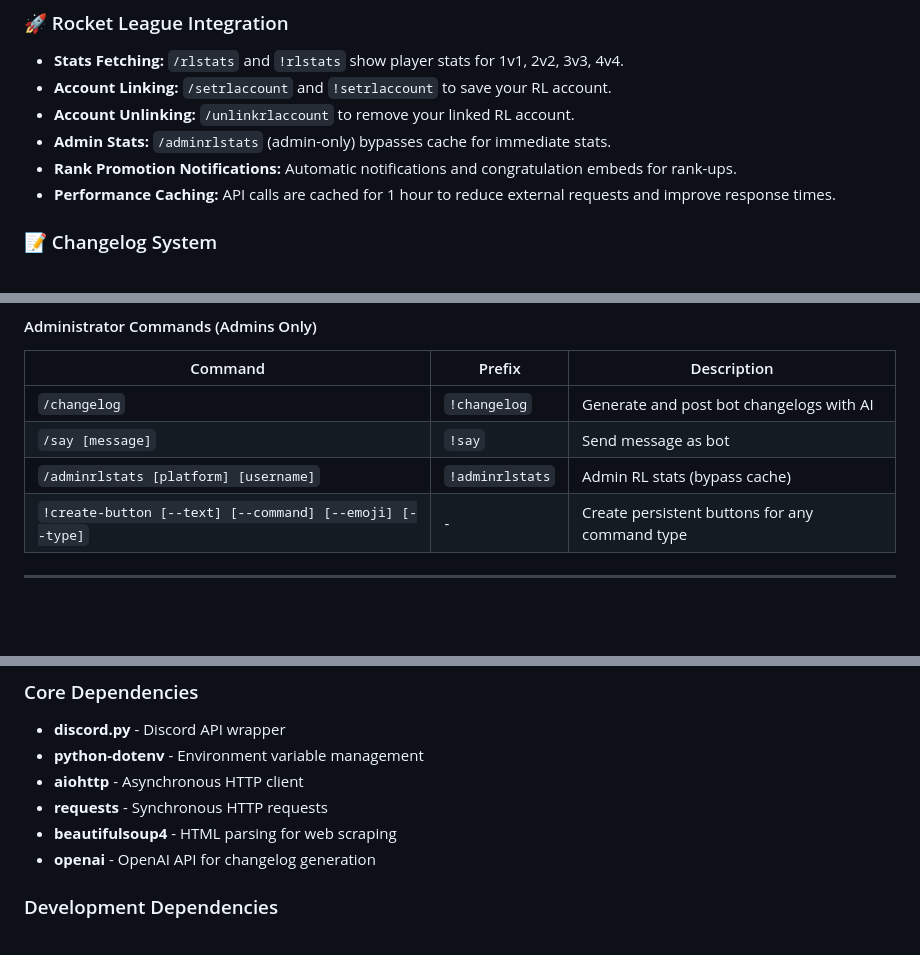
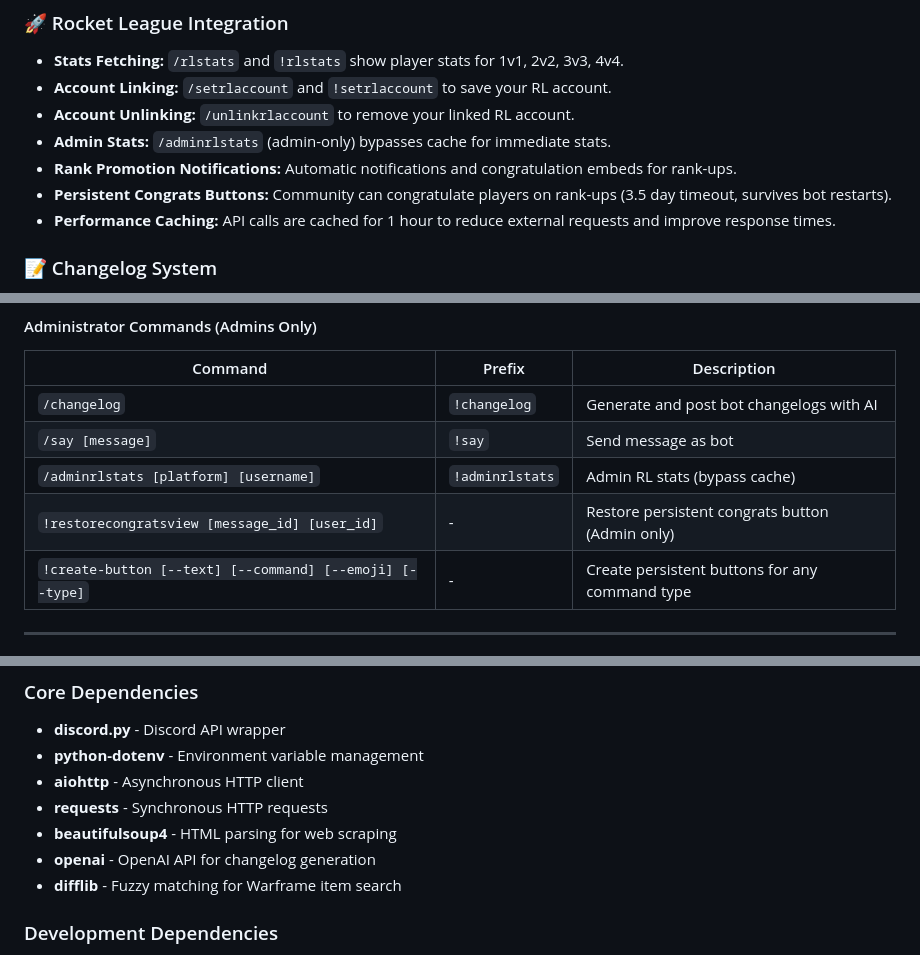
Before and after one commit to inventory69/HazeBot, a Markdown page: README.md, 3 parts joined by grey strips. Drawn GitHub-style; blank space fills up the shorter version.

```diff
--- a/README.md
+++ b/README.md
@@ -47,6 +47,7 @@ A Discord bot designed for The Chillventory server ("Haze" on Discord). Built wi
 - **Account Unlinking:** `/unlinkrlaccount` to remove your linked RL account.
 - **Admin Stats:** `/adminrlstats` (admin-only) bypasses cache for immediate stats.
 - **Rank Promotion Notifications:** Automatic notifications and congratulation embeds for rank-ups.
+- **Persistent Congrats Buttons:** Community can congratulate players on rank-ups (3.5 day timeout, survives bot restarts).
 - **Performance Caching:** API calls are cached for 1 hour to reduce external requests and improve response times.
 
 ### 📝 Changelog System
@@ -309,6 +326,7 @@ For contributors and developers:
 | `/changelog` | `!changelog` | Generate and post bot changelogs with AI |
 | `/say [message]` | `!say` | Send message as bot |
 | `/adminrlstats [platform] [username]` | `!adminrlstats` | Admin RL stats (bypass cache) |
+| `!restorecongratsview [message_id] [user_id]` | - | Restore persistent congrats button (Admin only) |
 | `!create-button [--text] [--command] [--emoji] [--type]` | - | Create persistent buttons for any command type |
 
 ---
@@ -348,6 +366,7 @@ The bot includes advanced caching to optimize performance:
 - **requests** - Synchronous HTTP requests
 - **beautifulsoup4** - HTML parsing for web scraping
 - **openai** - OpenAI API for changelog generation
+- **difflib** - Fuzzy matching for Warframe item search
 
 ### Development Dependencies
 - **ruff** - Fast Python linter and formatter
```
Also changed, not shown: other parts of README.md (+17 -1 lines).
